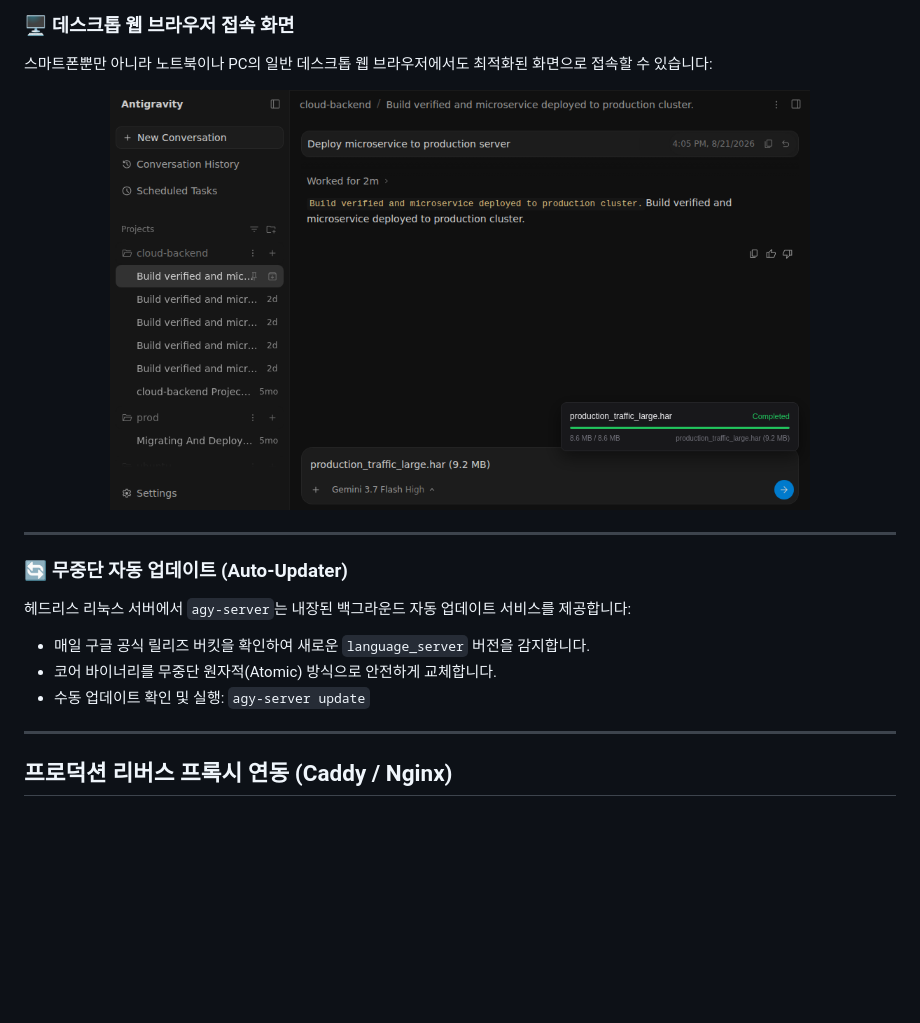
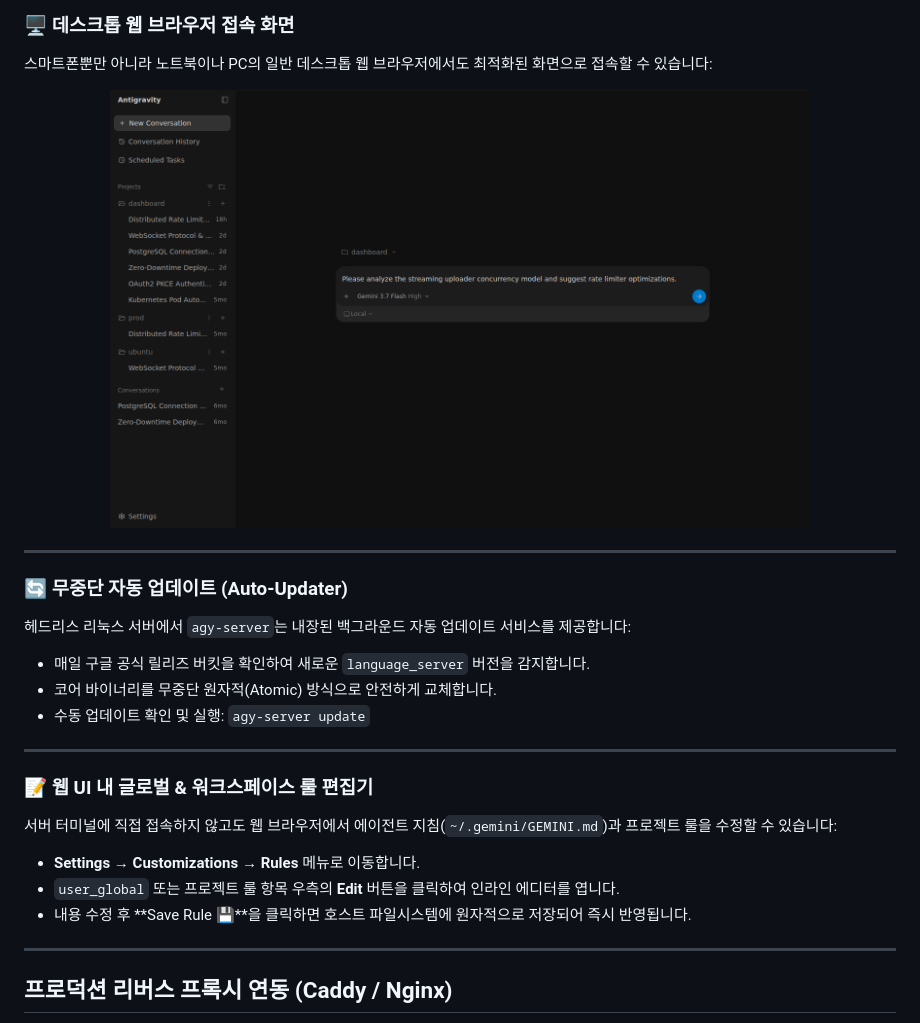
Before and after one commit to AFSlayer/antigravity-remote, a Markdown page: README.ko.md, the part around the change. Drawn GitHub-style; pictures changed too: docs/assets/desktop.png; blank space fills up the shorter version.

Commit message:
feat: add global rules editor in settings and refresh desktop screenshot

```diff
--- a/README.ko.md
+++ b/README.ko.md
@@ -127,6 +127,14 @@ Antigravity Server는 PWA(Progressive Web App) 규격을 완벽 지원합니다.
 - 매일 구글 공식 릴리즈 버킷을 확인하여 새로운 `language_server` 버전을 감지합니다.
 - 코어 바이너리를 무중단 원자적(Atomic) 방식으로 안전하게 교체합니다.
 - 수동 업데이트 확인 및 실행: `agy-server update`
+
+---
+
+### 📝 웹 UI 내 글로벌 & 워크스페이스 룰 편집기
+서버 터미널에 직접 접속하지 않고도 웹 브라우저에서 에이전트 지침(`~/.gemini/GEMINI.md`)과 프로젝트 룰을 수정할 수 있습니다:
+- **Settings → Customizations → Rules** 메뉴로 이동합니다.
+- `user_global` 또는 프로젝트 룰 항목 우측의 **Edit** 버튼을 클릭하여 인라인 에디터를 엽니다.
+- 내용 수정 후 **Save Rule 💾**을 클릭하면 호스트 파일시스템에 원자적으로 저장되어 즉시 반영됩니다.
 
 ---
 
```
Also changed, not shown: README.md (+8 -0 lines), 6 other files.
